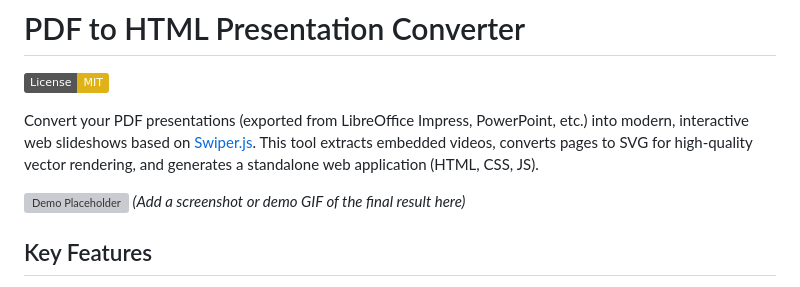
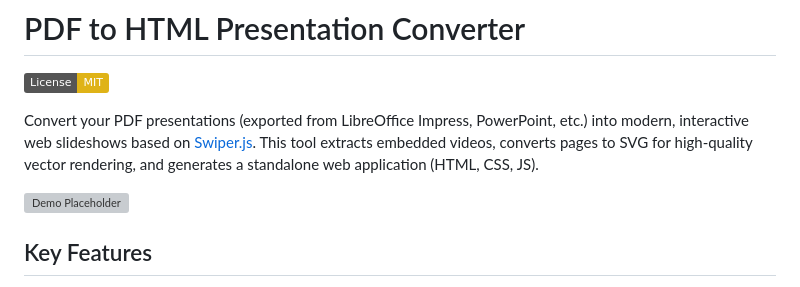
Before and after one commit to jeffwitz/pdf2web-presenter, a Markdown page: README.md, the part around the change. GitHub-like rendering; badges without logos; grey boxes are pictures that could not be loaded.

Commit message:
Update README.md
remove AI comment

```diff
--- a/README.md
+++ b/README.md
@@ -6,8 +6,6 @@
 Convert your PDF presentations (exported from LibreOffice Impress, PowerPoint, etc.) into modern, interactive web slideshows based on [Swiper.js](https://swiperjs.com/). This tool extracts embedded videos, converts pages to SVG for high-quality vector rendering, and generates a standalone web application (HTML, CSS, JS).
 
 ![Demo Placeholder](placeholder.gif)
-*(Add a screenshot or demo GIF of the final result here)*
-
 ## Key Features
 
 * **PDF to HTML Conversion:** Transforms a static PDF into a dynamic web presentation.
```
